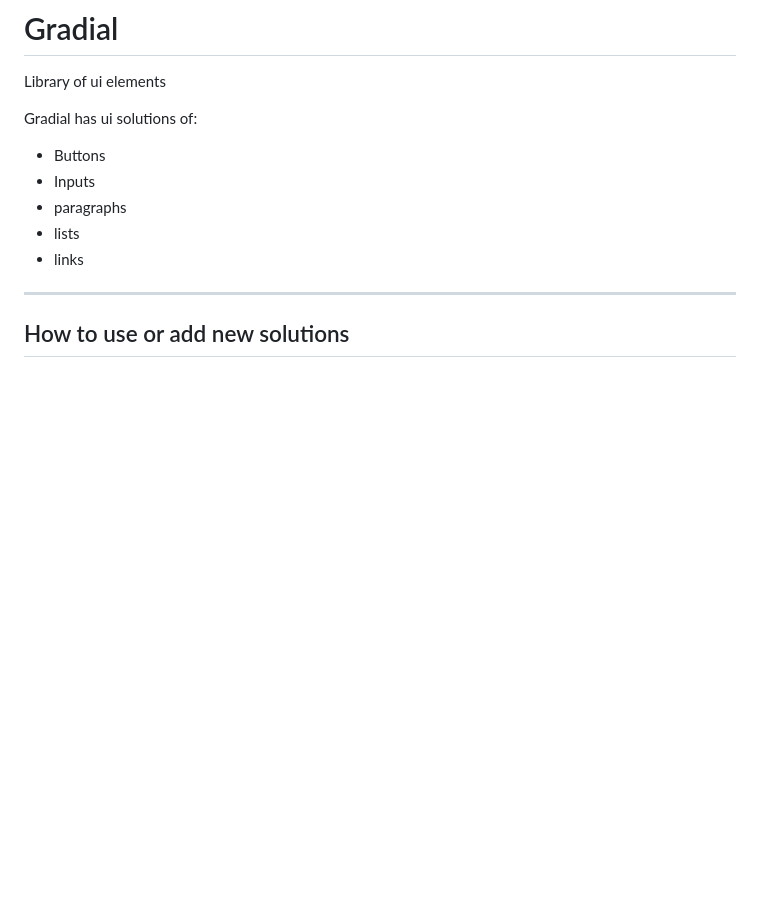
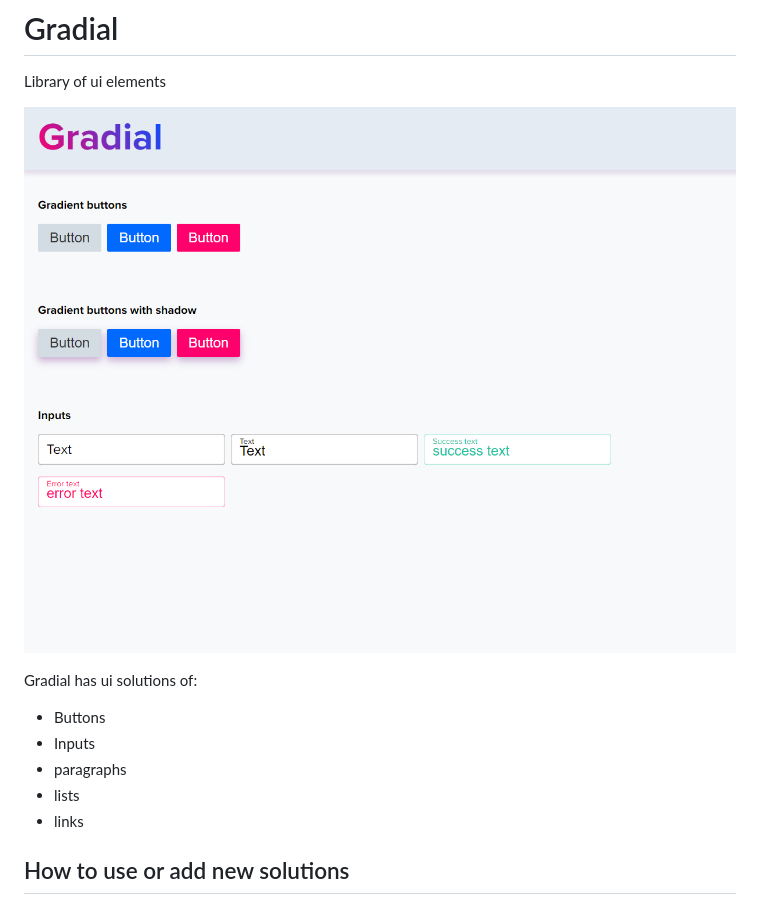
Before and after one commit to Fedorrychkov/Gradial, a Markdown page: README.md, the part around the change. Rendered like a GitHub page; pictures changed too: gradial.png (added); blank space fills up the shorter version.

Commit message:
Add screen

```diff
--- a/README.md
+++ b/README.md
@@ -1,5 +1,7 @@
 # Gradial
 Library of ui elements
+
+![gradial screen](gradial.png)
 
 Gradial has ui solutions of:
  - Buttons
@@ -8,7 +10,6 @@ Gradial has ui solutions of:
  - lists
  - links
 
----
  ## How to use or add new solutions
 - git clone
 - npm start - for start gulp task runner
```
